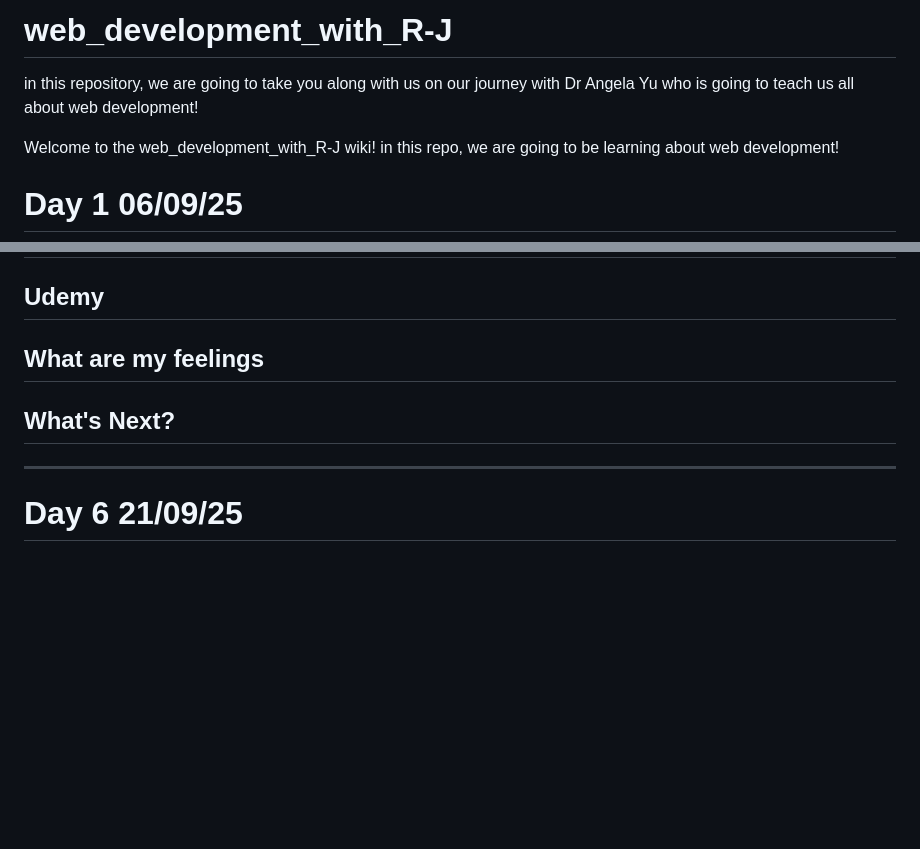
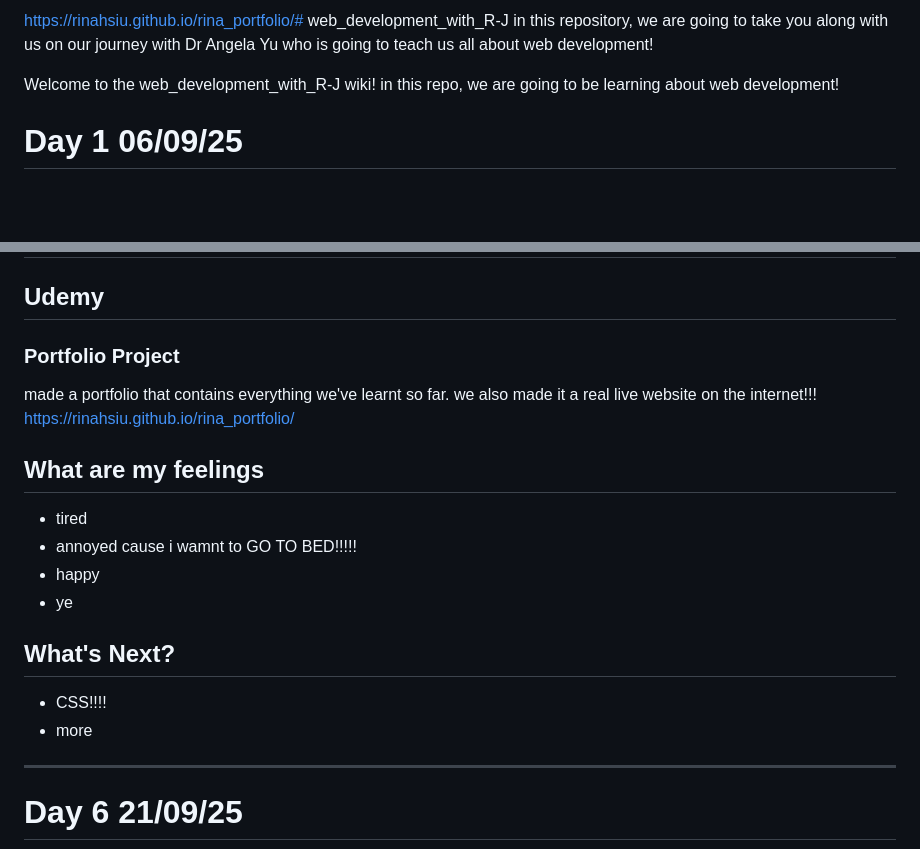
Before and after one commit to RinaHsiu/web_development_with_R-J, a Markdown page: README.md, 2 parts joined by grey strips. Drawn GitHub-style; blank space fills up the shorter version.

Commit message:
Update README.md Day 11

```diff
--- a/README.md
+++ b/README.md
@@ -1,4 +1,4 @@
-# web_development_with_R-J
+https://rinahsiu.github.io/rina_portfolio/# web_development_with_R-J
 in this repository, we are going to take you along with us on our journey with Dr Angela Yu who is going to teach us all about web development!
 
 
@@ -384,9 +384,20 @@ more in notebook
 
 ## Udemy
 
+### Portfolio Project
+made a portfolio that contains everything we've learnt so far.
+we also made it a real live website on the internet!!!
+https://rinahsiu.github.io/rina_portfolio/
+
 ## What are my feelings
+- tired
+- annoyed cause i wamnt to GO TO BED!!!!!
+- happy
+- ye
 
 ## What's Next?
+- CSS!!!!
+- more
 
 ---
 
```
Also changed, not shown: other parts of README.md (+1 -1 lines).
